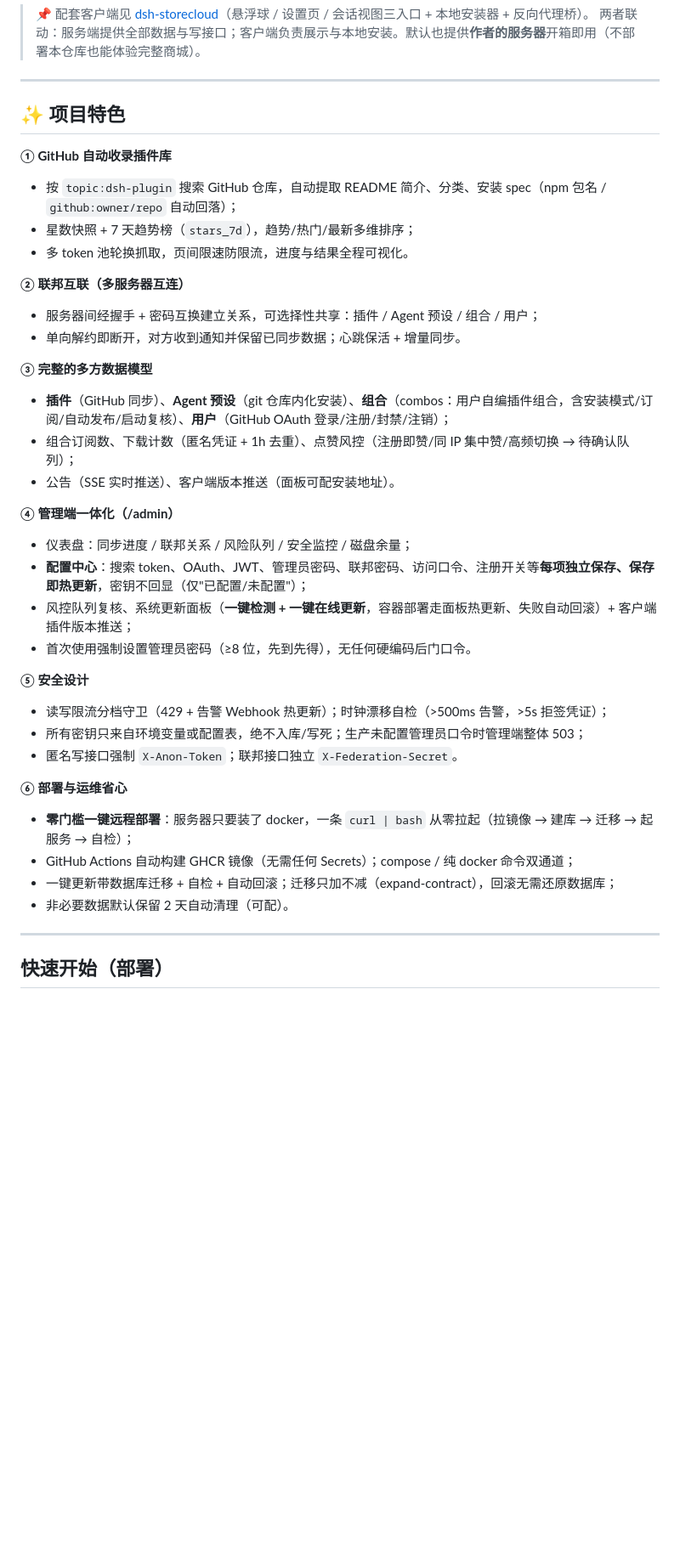
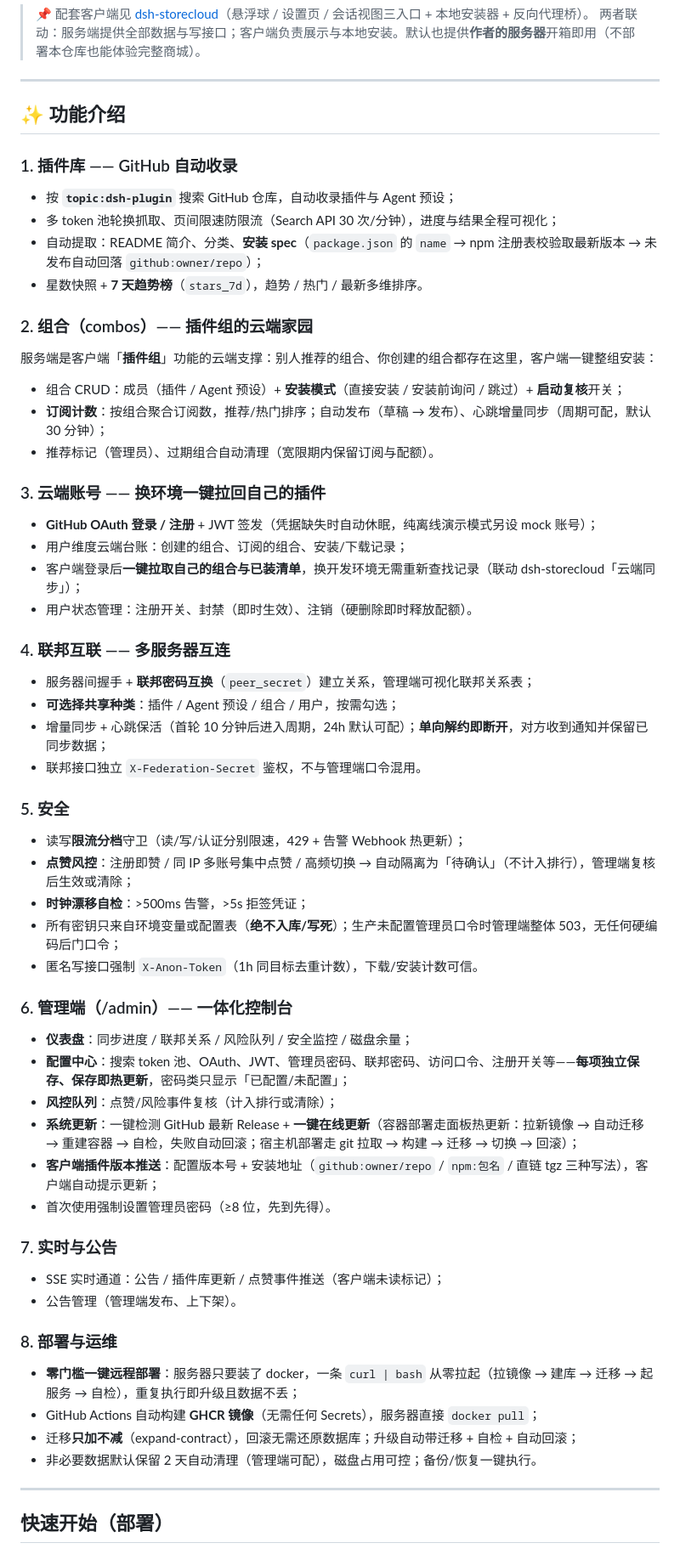
Before and after one commit to hajimilvdou/dsh-store-server, a Markdown page: README.md, the part around the change. Shown at 85% size. GitHub-like rendering; blank space fills up the shorter version.

Commit message:
README 增加功能介绍章节：插件库/组合/云端账号/联邦/安全/管理端/实时公告/部署运维

```diff
--- a/README.md
+++ b/README.md
@@ -9,38 +9,65 @@
 
 ---
 
-## ✨ 项目特色
+## ✨ 功能介绍
 
-**① GitHub 自动收录插件库**
-- 按 `topic:dsh-plugin` 搜索 GitHub 仓库，自动提取 README 简介、分类、安装 spec（npm 包名 / `github:owner/repo` 自动回落）；
-- 星数快照 + 7 天趋势榜（`stars_7d`），趋势/热门/最新多维排序；
-- 多 token 池轮换抓取，页间限速防限流，进度与结果全程可视化。
+### 1. 插件库 —— GitHub 自动收录
 
-**② 联邦互联（多服务器互连）**
-- 服务器间经握手 + 密码互换建立关系，可选择性共享：插件 / Agent 预设 / 组合 / 用户；
-- 单向解约即断开，对方收到通知并保留已同步数据；心跳保活 + 增量同步。
+- 按 **`topic:dsh-plugin`** 搜索 GitHub 仓库，自动收录插件与 Agent 预设；
+- 多 token 池轮换抓取、页间限速防限流（Search API 30 次/分钟），进度与结果全程可视化；
+- 自动提取：README 简介、分类、**安装 spec**（`package.json` 的 `name` → npm 注册表校验取最新版本 → 未发布自动回落 `github:owner/repo`）；
+- 星数快照 + **7 天趋势榜**（`stars_7d`），趋势 / 热门 / 最新多维排序。
 
-**③ 完整的多方数据模型**
-- **插件**（GitHub 同步）、**Agent 预设**（git 仓库内化安装）、**组合**（combos：用户自编插件组合，含安装模式/订阅/自动发布/启动复核）、**用户**（GitHub OAuth 登录/注册/封禁/注销）；
-- 组合订阅数、下载计数（匿名凭证 + 1h 去重）、点赞风控（注册即赞/同 IP 集中赞/高频切换 → 待确认队列）；
-- 公告（SSE 实时推送）、客户端版本推送（面板可配安装地址）。
+### 2. 组合（combos）—— 插件组的云端家园
 
-**④ 管理端一体化（/admin）**
-- 仪表盘：同步进度 / 联邦关系 / 风险队列 / 安全监控 / 磁盘余量；
-- **配置中心**：搜索 token、OAuth、JWT、管理员密码、联邦密码、访问口令、注册开关等**每项独立保存、保存即热更新**，密钥不回显（仅"已配置/未配置"）；
-- 风控队列复核、系统更新面板（**一键检测 + 一键在线更新**，容器部署走面板热更新、失败自动回滚）+ 客户端插件版本推送；
-- 首次使用强制设置管理员密码（≥8 位，先到先得），无任何硬编码后门口令。
+服务端是客户端「**插件组**」功能的云端支撑：别人推荐的组合、你创建的组合都存在这里，客户端一键整组安装：
 
-**⑤ 安全设计**
-- 读写限流分档守卫（429 + 告警 Webhook 热更新）；时钟漂移自检（>500ms 告警，>5s 拒签凭证）；
-- 所有密钥只来自环境变量或配置表，绝不入库/写死；生产未配置管理员口令时管理端整体 503；
-- 匿名写接口强制 `X-Anon-Token`；联邦接口独立 `X-Federation-Secret`。
+- 组合 CRUD：成员（插件 / Agent 预设）+ **安装模式**（直接安装 / 安装前询问 / 跳过）+ **启动复核**开关；
+- **订阅计数**：按组合聚合订阅数，推荐/热门排序；自动发布（草稿 → 发布）、心跳增量同步（周期可配，默认 30 分钟）；
+- 推荐标记（管理员）、过期组合自动清理（宽限期内保留订阅与配额）。
 
-**⑥ 部署与运维省心**
-- **零门槛一键远程部署**：服务器只要装了 docker，一条 `curl | bash` 从零拉起（拉镜像 → 建库 → 迁移 → 起服务 → 自检）；
-- GitHub Actions 自动构建 GHCR 镜像（无需任何 Secrets）；compose / 纯 docker 命令双通道；
-- 一键更新带数据库迁移 + 自检 + 自动回滚；迁移只加不减（expand-contract），回滚无需还原数据库；
-- 非必要数据默认保留 2 天自动清理（可配）。
+### 3. 云端账号 —— 换环境一键拉回自己的插件
+
+- **GitHub OAuth 登录 / 注册** + JWT 签发（凭据缺失时自动休眠，纯离线演示模式另设 mock 账号）；
+- 用户维度云端台账：创建的组合、订阅的组合、安装/下载记录；
+- 客户端登录后**一键拉取自己的组合与已装清单**，换开发环境无需重新查找记录（联动 dsh-storecloud「云端同步」）；
+- 用户状态管理：注册开关、封禁（即时生效）、注销（硬删除即时释放配额）。
+
+### 4. 联邦互联 —— 多服务器互连
+
+- 服务器间握手 + **联邦密码互换**（`peer_secret`）建立关系，管理端可视化联邦关系表；
+- **可选择共享种类**：插件 / Agent 预设 / 组合 / 用户，按需勾选；
+- 增量同步 + 心跳保活（首轮 10 分钟后进入周期，24h 默认可配）；**单向解约即断开**，对方收到通知并保留已同步数据；
+- 联邦接口独立 `X-Federation-Secret` 鉴权，不与管理端口令混用。
+
+### 5. 安全
+
+- 读写**限流分档**守卫（读/写/认证分别限速，429 + 告警 Webhook 热更新）；
+- **点赞风控**：注册即赞 / 同 IP 多账号集中点赞 / 高频切换 → 自动隔离为「待确认」（不计入排行），管理端复核后生效或清除；
+- **时钟漂移自检**：>500ms 告警，>5s 拒签凭证；
+- 所有密钥只来自环境变量或配置表（**绝不入库/写死**）；生产未配置管理员口令时管理端整体 503，无任何硬编码后门口令；
+- 匿名写接口强制 `X-Anon-Token`（1h 同目标去重计数），下载/安装计数可信。
+
+### 6. 管理端（/admin）—— 一体化控制台
+
+- **仪表盘**：同步进度 / 联邦关系 / 风险队列 / 安全监控 / 磁盘余量；
+- **配置中心**：搜索 token 池、OAuth、JWT、管理员密码、联邦密码、访问口令、注册开关等——**每项独立保存、保存即热更新**，密码类只显示「已配置/未配置」；
+- **风控队列**：点赞/风险事件复核（计入排行或清除）；
+- **系统更新**：一键检测 GitHub 最新 Release + **一键在线更新**（容器部署走面板热更新：拉新镜像 → 自动迁移 → 重建容器 → 自检，失败自动回滚；宿主机部署走 git 拉取 → 构建 → 迁移 → 切换 → 回滚）；
+- **客户端插件版本推送**：配置版本号 + 安装地址（`github:owner/repo` / `npm:包名` / 直链 tgz 三种写法），客户端自动提示更新；
+- 首次使用强制设置管理员密码（≥8 位，先到先得）。
+
+### 7. 实时与公告
+
+- SSE 实时通道：公告 / 插件库更新 / 点赞事件推送（客户端未读标记）；
+- 公告管理（管理端发布、上下架）。
+
+### 8. 部署与运维
+
+- **零门槛一键远程部署**：服务器只要装了 docker，一条 `curl | bash` 从零拉起（拉镜像 → 建库 → 迁移 → 起服务 → 自检），重复执行即升级且数据不丢；
+- GitHub Actions 自动构建 **GHCR 镜像**（无需任何 Secrets），服务器直接 `docker pull`；
+- 迁移**只加不减**（expand-contract），回滚无需还原数据库；升级自动带迁移 + 自检 + 自动回滚；
+- 非必要数据默认保留 2 天自动清理（管理端可配），磁盘占用可控；备份/恢复一键执行。
 
 ---
 
```
